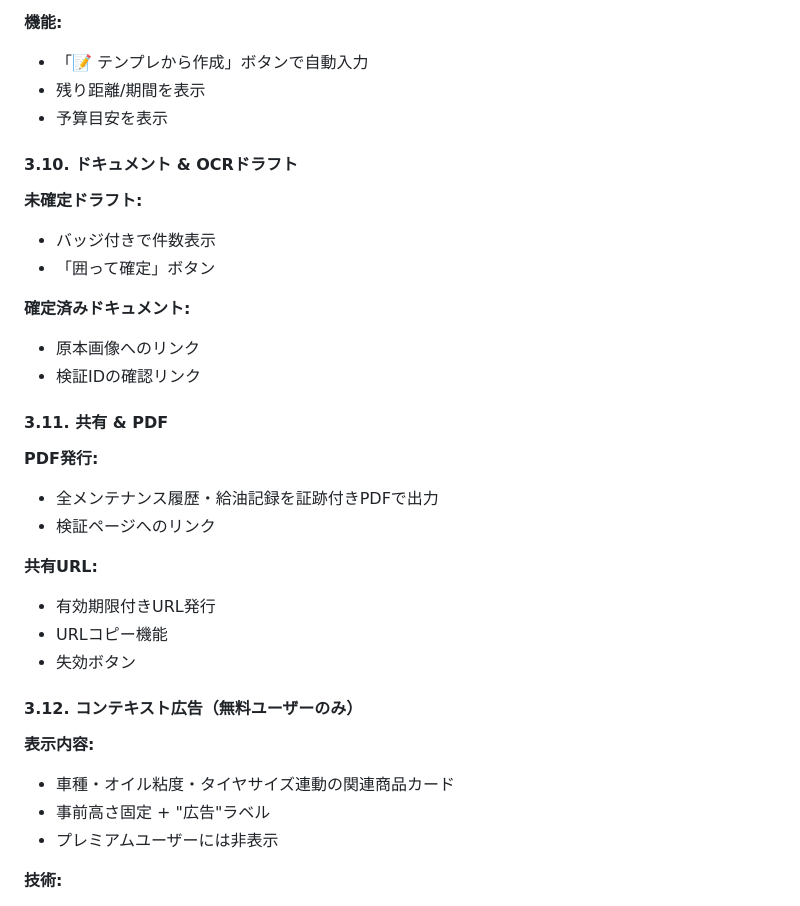
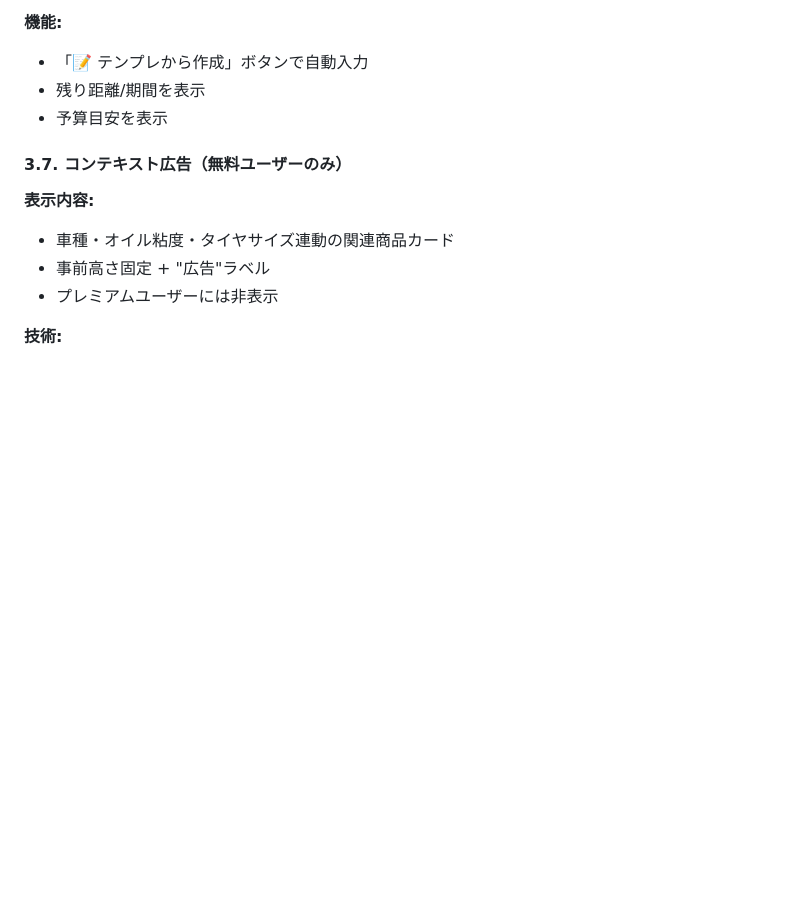
Before and after one commit to zonamoshi0817/smart-garage, a Markdown page: SPECIFICATION.md, the part around the change printed below. Rendered like a GitHub page; blank space fills up the shorter version.

```diff
--- a/SPECIFICATION.md
+++ b/SPECIFICATION.md
@@ -162,26 +131,7 @@ Smart Garageは、車両のメンテナンス管理と整備計画機能を提
 - 残り距離/期間を表示
 - 予算目安を表示
 
-#### 3.10. ドキュメント & OCRドラフト
-**未確定ドラフト:**
-- バッジ付きで件数表示
-- 「囲って確定」ボタン
-
-**確定済みドキュメント:**
-- 原本画像へのリンク
-- 検証IDの確認リンク
-
-#### 3.11. 共有 & PDF
-**PDF発行:**
-- 全メンテナンス履歴・給油記録を証跡付きPDFで出力
-- 検証ページへのリンク
-
-**共有URL:**
-- 有効期限付きURL発行
-- URLコピー機能
-- 失効ボタン
-
-#### 3.12. コンテキスト広告（無料ユーザーのみ）
+#### 3.7. コンテキスト広告（無料ユーザーのみ）
 **表示内容:**
 - 車種・オイル粘度・タイヤサイズ連動の関連商品カード
 - 事前高さ固定 + "広告"ラベル
```
Also changed, not shown: other parts of SPECIFICATION.md (+1 -32 lines).
